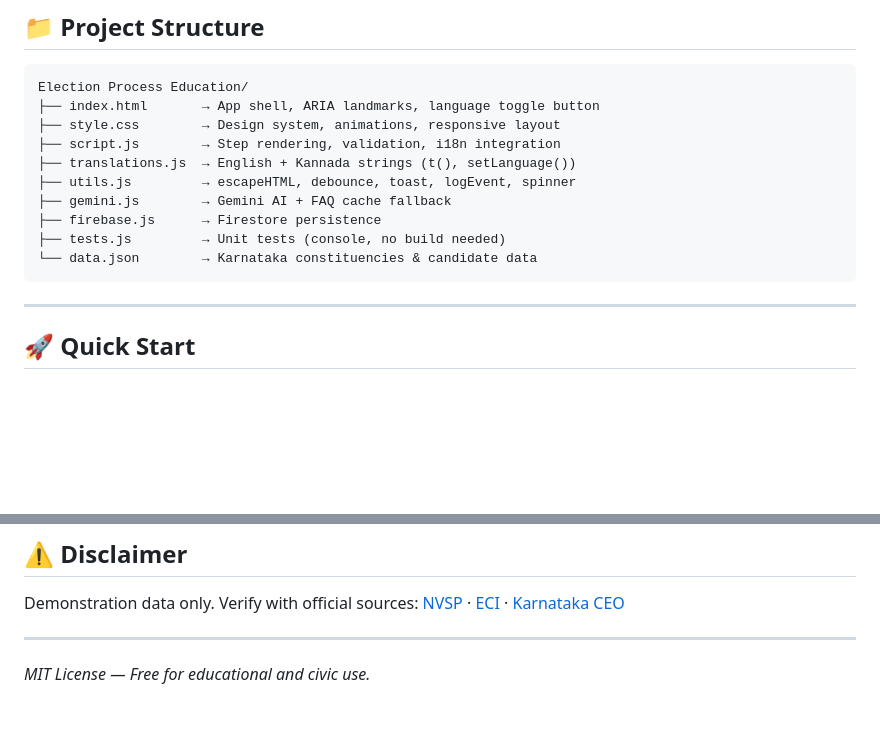
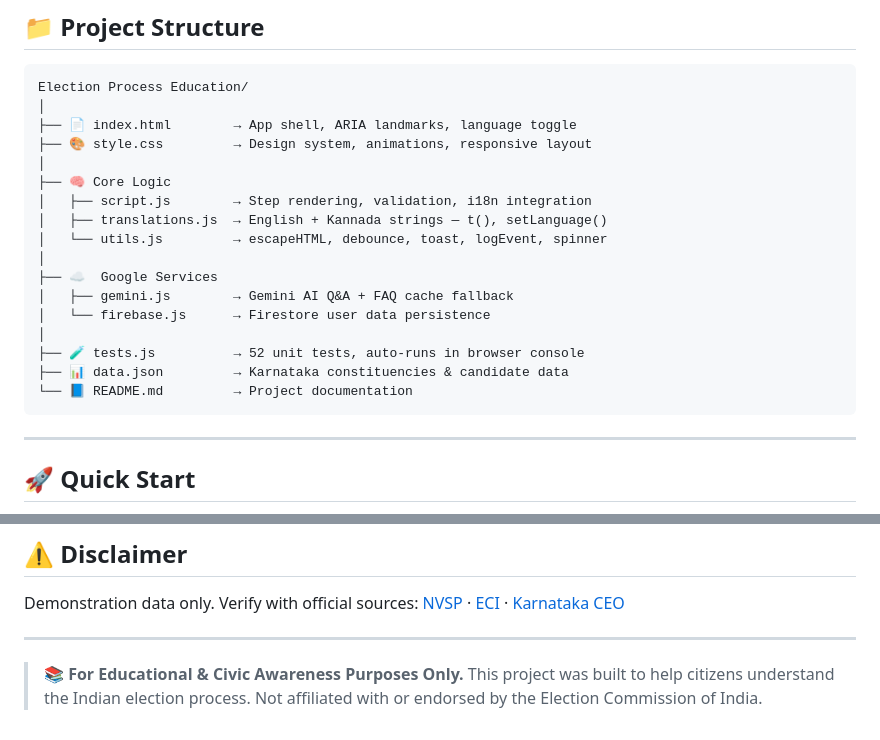
Before and after one commit to sujaymh27/Election-Process-Education, a Markdown page: README.md, 2 parts joined by grey strips. Rendered like a GitHub page; blank space fills up the shorter version.

Commit message:
docs: improve README structure, add Kannada i18n, replace license with educational notice

````diff
--- a/README.md
+++ b/README.md
@@ -22,15 +22,22 @@
 
 ```
 Election Process Education/
-├── index.html       → App shell, ARIA landmarks, language toggle button
-├── style.css        → Design system, animations, responsive layout
-├── script.js        → Step rendering, validation, i18n integration
-├── translations.js  → English + Kannada strings (t(), setLanguage())
-├── utils.js         → escapeHTML, debounce, toast, logEvent, spinner
-├── gemini.js        → Gemini AI + FAQ cache fallback
-├── firebase.js      → Firestore persistence
-├── tests.js         → Unit tests (console, no build needed)
-└── data.json        → Karnataka constituencies & candidate data
+│
+├── 📄 index.html        → App shell, ARIA landmarks, language toggle
+├── 🎨 style.css         → Design system, animations, responsive layout
+│
+├── 🧠 Core Logic
+│   ├── script.js        → Step rendering, validation, i18n integration
+│   ├── translations.js  → English + Kannada strings — t(), setLanguage()
+│   └── utils.js         → escapeHTML, debounce, toast, logEvent, spinner
+│
+├── ☁️  Google Services
+│   ├── gemini.js        → Gemini AI Q&A + FAQ cache fallback
+│   └── firebase.js      → Firestore user data persistence
+│
+├── 🧪 tests.js          → 52 unit tests, auto-runs in browser console
+├── 📊 data.json         → Karnataka constituencies & candidate data
+└── 📘 README.md         → Project documentation
 ```
 
 ---
@@ -122,4 +129,6 @@ Demonstration data only. Verify with official sources:
 
 ---
 
-*MIT License — Free for educational and civic use.*
+> 📚 **For Educational & Civic Awareness Purposes Only.**
+> This project was built to help citizens understand the Indian election process.
+> Not affiliated with or endorsed by the Election Commission of India.
````
